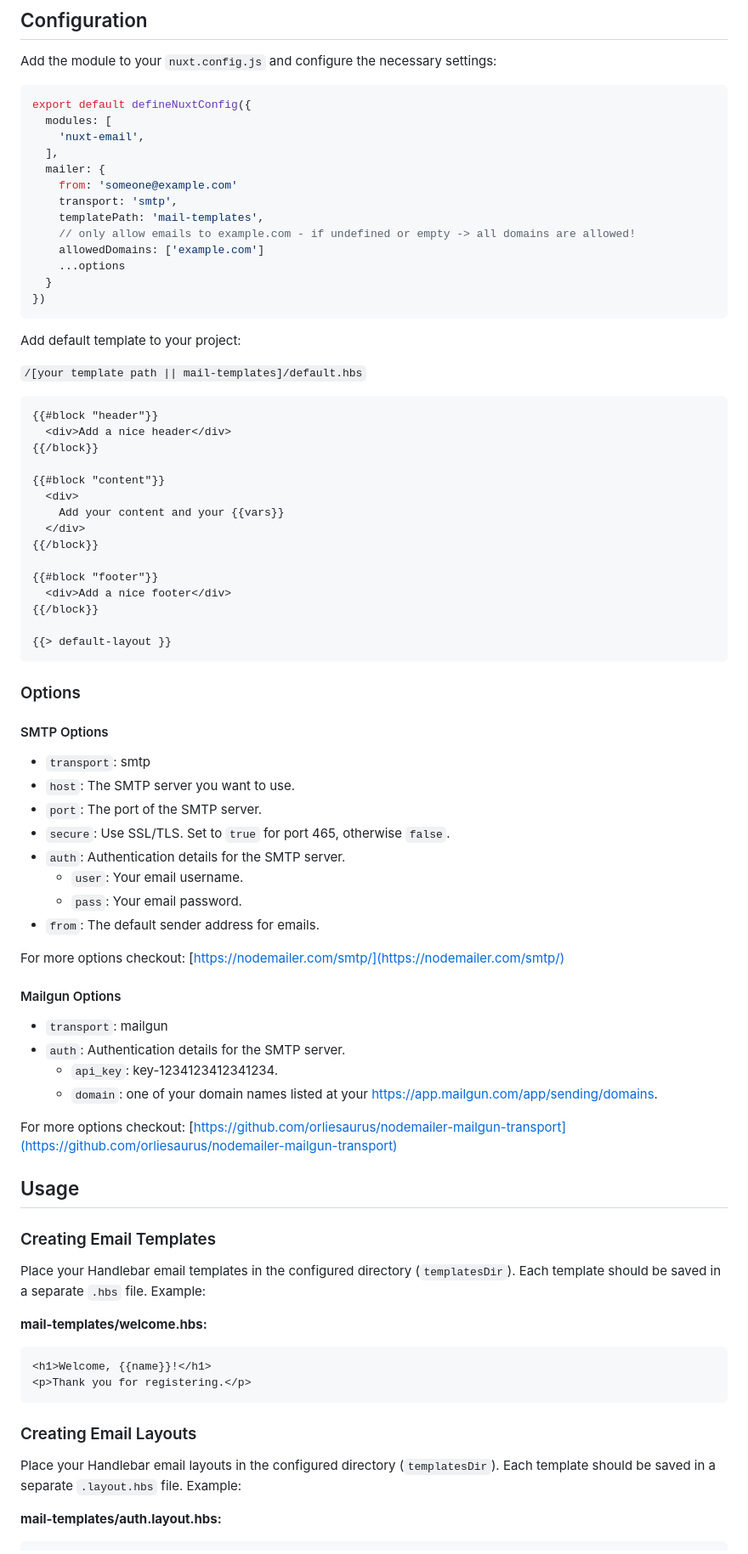
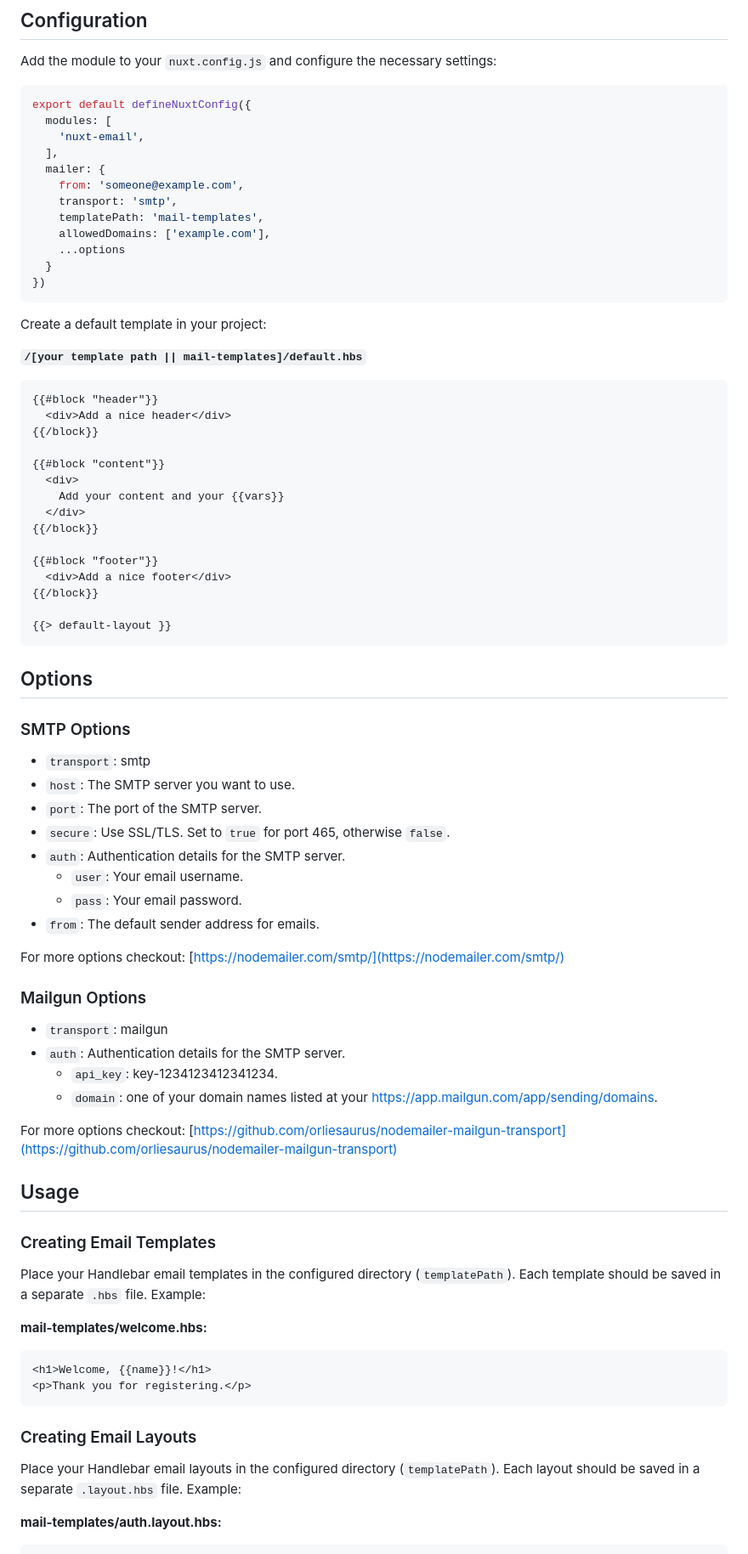
Before and after one commit to domsen123/nuxt-email, a Markdown page: README.md, the part around the change printed below. Shown: that part at 85% size. Drawn GitHub-style.

````diff
--- a/README.md
+++ b/README.md
@@ -21,18 +21,18 @@ export default defineNuxtConfig({
     'nuxt-email',
   ],
   mailer: {
-    from: 'someone@example.com'
+    from: 'someone@example.com',
     transport: 'smtp',
     templatePath: 'mail-templates',
-    // only allow emails to example.com - if undefined or empty -> all domains are allowed!
-    allowedDomains: ['example.com']
+    allowedDomains: ['example.com'],
     ...options
   }
 })
 ```
-Add default template to your project:
 
-``/[your template path || mail-templates]/default.hbs``
+Create a default template in your project:
+
+**`/[your template path || mail-templates]/default.hbs`**
 
 ```handlebars
 {{#block "header"}}
@@ -52,10 +52,9 @@ Add default template to your project:
 {{> default-layout }}
 ```
 
+## Options
 
-### Options
-
-#### SMTP Options
+### SMTP Options
 
 - `transport`: smtp
 - `host`: The SMTP server you want to use.
@@ -68,7 +67,7 @@ Add default template to your project:
 
 For more options checkout: [https://nodemailer.com/smtp/](https://nodemailer.com/smtp/)
 
-#### Mailgun Options
+### Mailgun Options
 
 - `transport`: mailgun
 - `auth`: Authentication details for the SMTP server.
@@ -81,7 +80,7 @@ For more options checkout: [https://github.com/orliesaurus/nodemailer-mailgun-tr
 
 ### Creating Email Templates
 
-Place your Handlebar email templates in the configured directory (`templatesDir`). Each template should be saved in a separate `.hbs` file. Example:
+Place your Handlebar email templates in the configured directory (`templatePath`). Each template should be saved in a separate `.hbs` file. Example:
 
 **mail-templates/welcome.hbs:**
 
@@ -92,7 +91,7 @@ Place your Handlebar email templates in the configured directory (`templatesDir`
 
 ### Creating Email Layouts
 
-Place your Handlebar email layouts in the configured directory (`templatesDir`). Each template should be saved in a separate `.layout.hbs` file. Example:
+Place your Handlebar email layouts in the configured directory (`templatePath`). Each layout should be saved in a separate `.layout.hbs` file. Example:
 
 **mail-templates/auth.layout.hbs:**
 
````
Also changed, not shown: other parts of README.md (+3 -24 lines).
